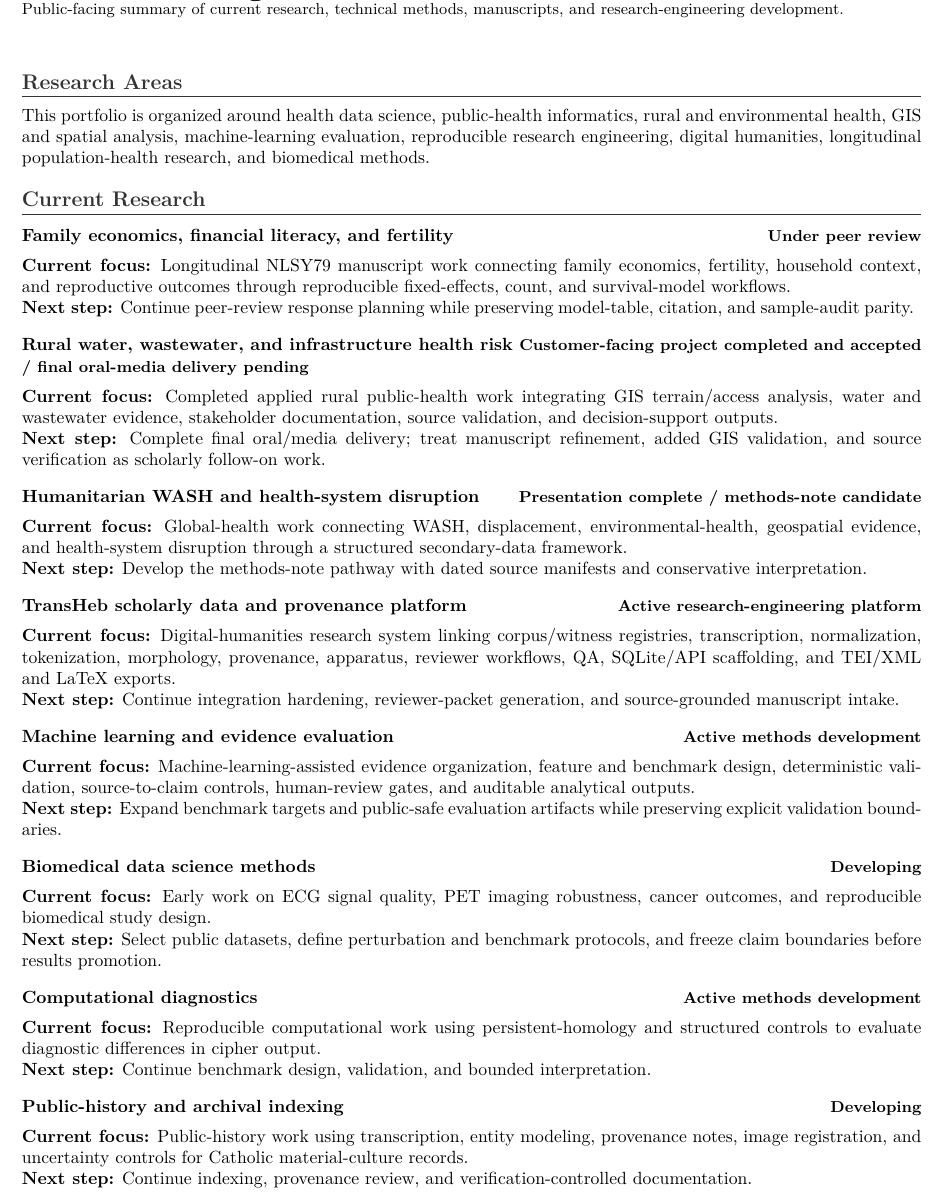
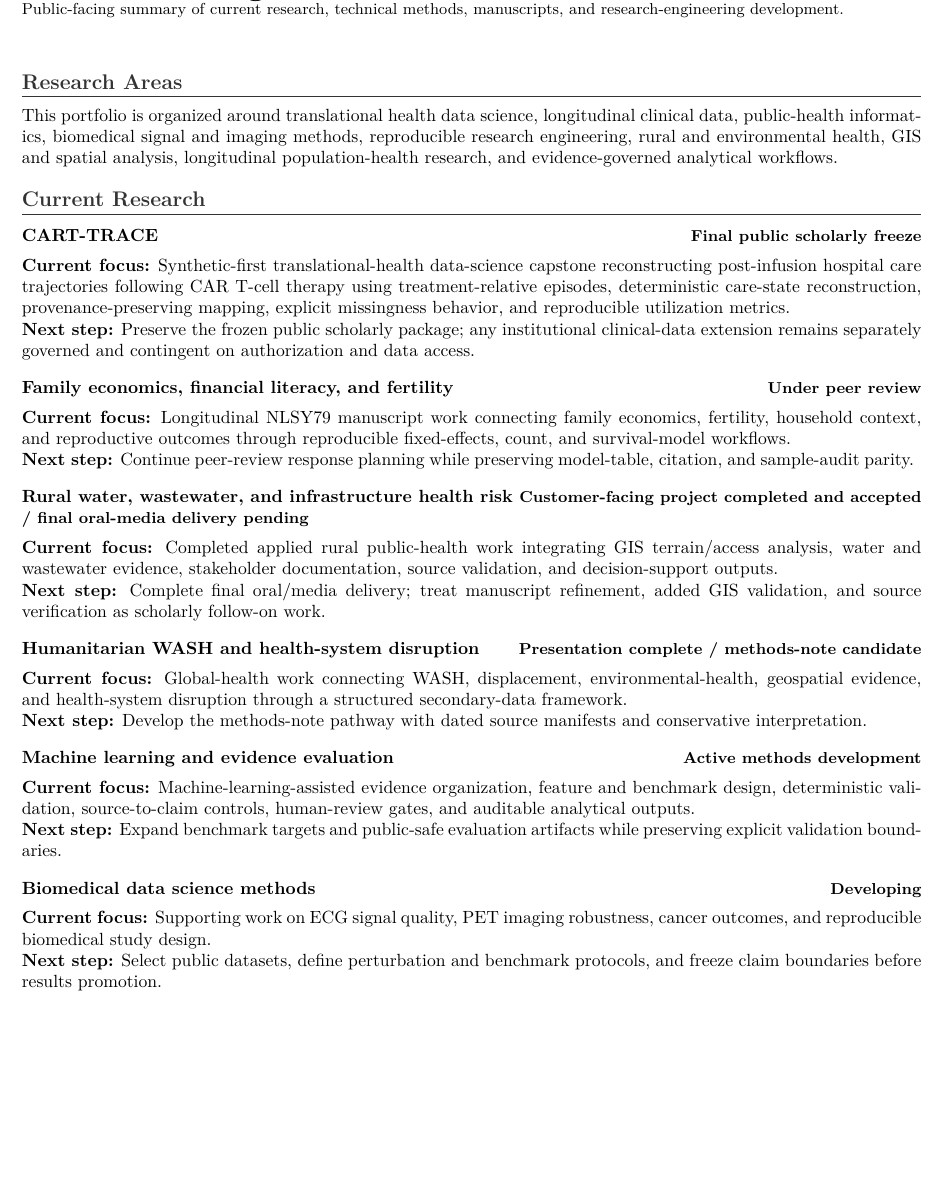
Before and after one commit to pskeffington/CV-Public-Facing, a LaTeX document (research/research_status.tex, which reads research/generated_project_board.tex): part of page 1 of 2, cut so that both start at the same text, the shorter picture padded with empty space. Compiled offline with pdfLaTeX.

Commit message:
Add CART-TRACE to generated public project board

```diff
--- a/research/generated_project_board.tex
+++ b/research/generated_project_board.tex
@@ -1,19 +1,15 @@
 \section*{Research Areas}
-This portfolio is organized around health data science, public-health informatics, rural and environmental health, GIS and spatial analysis, machine-learning evaluation, reproducible research engineering, digital humanities, longitudinal population-health research, and biomedical methods.
+This portfolio is organized around translational health data science, longitudinal clinical data, public-health informatics, biomedical signal and imaging methods, reproducible research engineering, rural and environmental health, GIS and spatial analysis, longitudinal population-health research, and evidence-governed analytical workflows.
 
 \section*{Current Research}
+\project{CART-TRACE}{Final public scholarly freeze}{Synthetic-first translational-health data-science capstone reconstructing post-infusion hospital care trajectories following CAR T-cell therapy using treatment-relative episodes, deterministic care-state reconstruction, provenance-preserving mapping, explicit missingness behavior, and reproducible utilization metrics.}{Preserve the frozen public scholarly package; any institutional clinical-data extension remains separately governed and contingent on authorization and data access.}
+
 \project{Family economics, financial literacy, and fertility}{Under peer review}{Longitudinal NLSY79 manuscript work connecting family economics, fertility, household context, and reproductive outcomes through reproducible fixed-effects, count, and survival-model workflows.}{Continue peer-review response planning while preserving model-table, citation, and sample-audit parity.}
 
 \project{Rural water, wastewater, and infrastructure health risk}{Customer-facing project completed and accepted / final oral-media delivery pending}{Completed applied rural public-health work integrating GIS terrain/access analysis, water and wastewater evidence, stakeholder documentation, source validation, and decision-support outputs.}{Complete final oral/media delivery; treat manuscript refinement, added GIS validation, and source verification as scholarly follow-on work.}
 
 \project{Humanitarian WASH and health-system disruption}{Presentation complete / methods-note candidate}{Global-health work connecting WASH, displacement, environmental-health, geospatial evidence, and health-system disruption through a structured secondary-data framework.}{Develop the methods-note pathway with dated source manifests and conservative interpretation.}
 
-\project{TransHeb scholarly data and provenance platform}{Active research-engineering platform}{Digital-humanities research system linking corpus/witness registries, transcription, normalization, tokenization, morphology, provenance, apparatus, reviewer workflows, QA, SQLite/API scaffolding, and TEI/XML and LaTeX exports.}{Continue integration hardening, reviewer-packet generation, and source-grounded manuscript intake.}
-
 \project{Machine learning and evidence evaluation}{Active methods development}{Machine-learning-assisted evidence organization, feature and benchmark design, deterministic validation, source-to-claim controls, human-review gates, and auditable analytical outputs.}{Expand benchmark targets and public-safe evaluation artifacts while preserving explicit validation boundaries.}
 
-\project{Biomedical data science methods}{Developing}{Early work on ECG signal quality, PET imaging robustness, cancer outcomes, and reproducible biomedical study design.}{Select public datasets, define perturbation and benchmark protocols, and freeze claim boundaries before results promotion.}
-
-\project{Computational diagnostics}{Active methods development}{Reproducible computational work using persistent-homology and structured controls to evaluate diagnostic differences in cipher output.}{Continue benchmark design, validation, and bounded interpretation.}
-
-\project{Public-history and archival indexing}{Developing}{Public-history work using transcription, entity modeling, provenance notes, image registration, and uncertainty controls for Catholic material-culture records.}{Continue indexing, provenance review, and verification-controlled documentation.}
+\project{Biomedical data science methods}{Developing}{Supporting work on ECG signal quality, PET imaging robustness, cancer outcomes, and reproducible biomedical study design.}{Select public datasets, define perturbation and benchmark protocols, and freeze claim boundaries before results promotion.}
```
